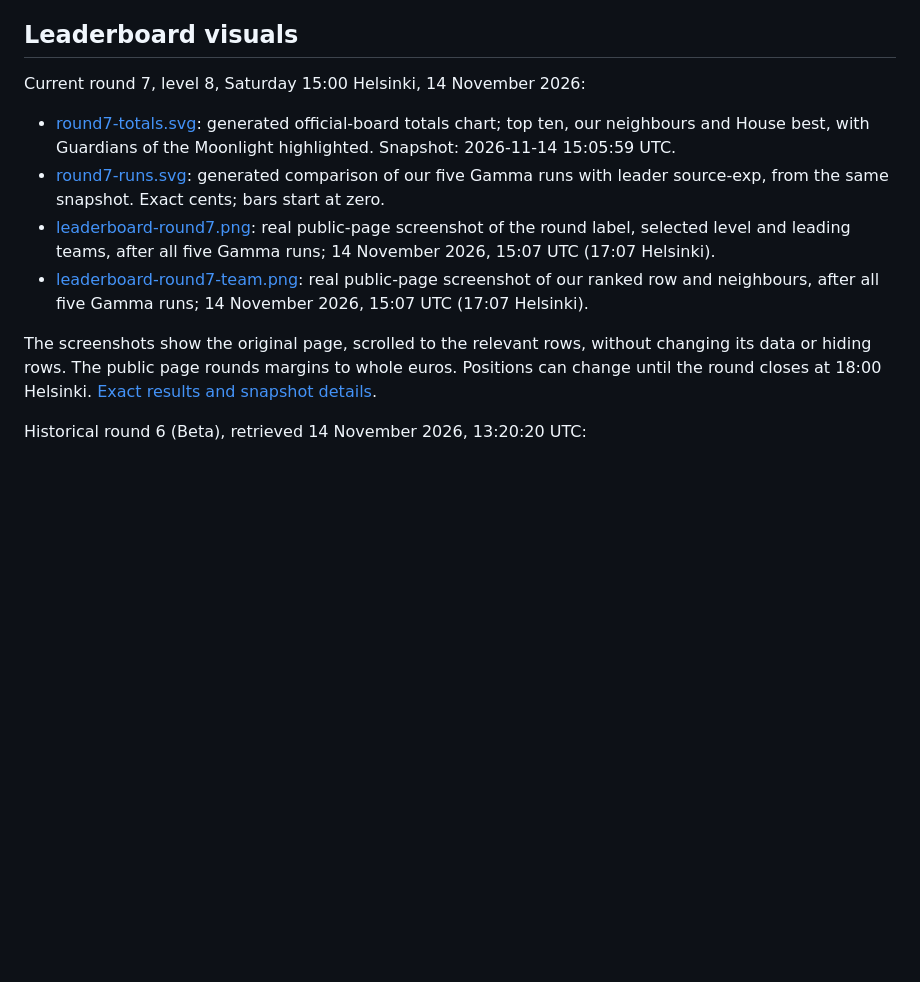
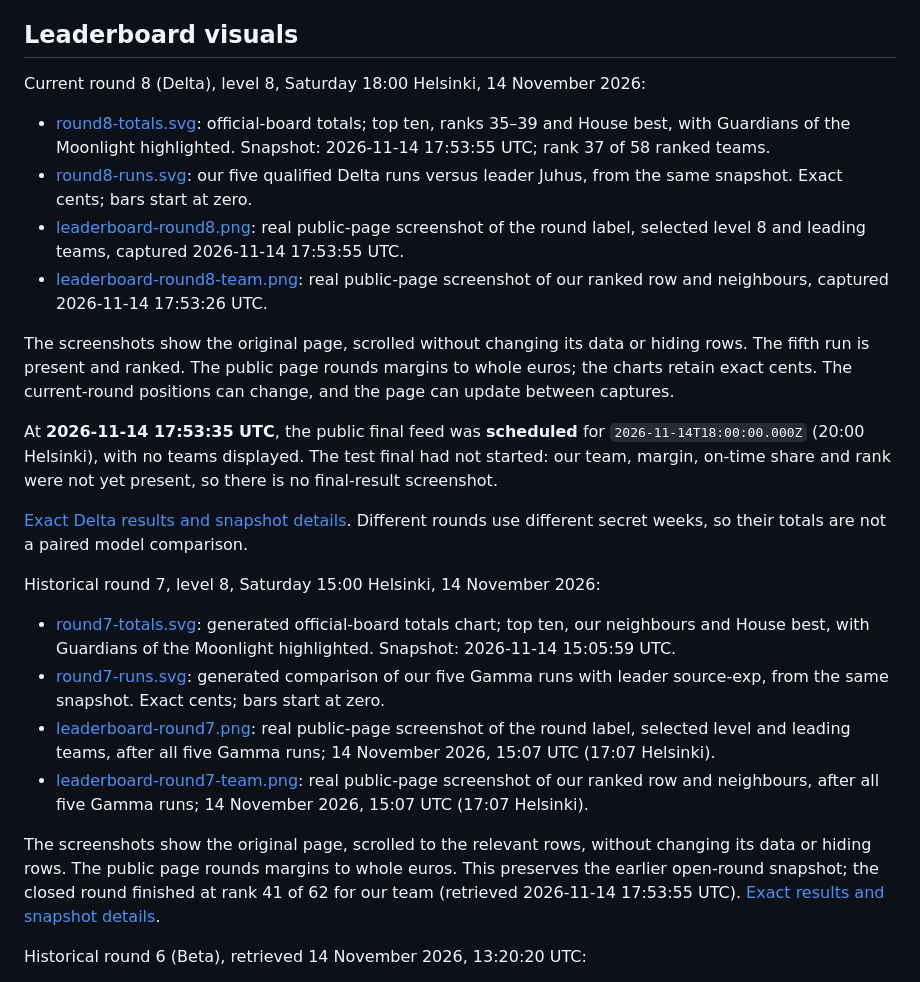
Before and after one commit to KotvicCodes/Cheap-Drive, a Markdown page: docs/screenshots/README.md, the part around the change. Drawn GitHub-style; blank space fills up the shorter version.

Commit message:
docs: update Delta round-8 leaderboard

```diff
--- a/docs/screenshots/README.md
+++ b/docs/screenshots/README.md
@@ -11,7 +11,28 @@ They were captured from a compact renderer copy that omits the redundant embedde
 
 ## Leaderboard visuals
 
-Current round 7, level 8, Saturday 15:00 Helsinki, 14 November 2026:
+Current round 8 (Delta), level 8, Saturday 18:00 Helsinki, 14 November 2026:
+
+- [round8-totals.svg](round8-totals.svg): official-board totals; top ten, ranks 35–39 and House best, with Guardians of the Moonlight highlighted. Snapshot: 2026-11-14 17:53:55 UTC; rank 37 of 58 ranked teams.
+- [round8-runs.svg](round8-runs.svg): our five qualified Delta runs versus leader Juhus, from the same snapshot. Exact cents; bars start at zero.
+- [leaderboard-round8.png](leaderboard-round8.png): real public-page screenshot of the round label, selected level 8 and leading teams, captured 2026-11-14 17:53:55 UTC.
+- [leaderboard-round8-team.png](leaderboard-round8-team.png): real public-page screenshot of our ranked row and neighbours, captured 2026-11-14 17:53:26 UTC.
+
+The screenshots show the original page, scrolled without changing its data or
+hiding rows. The fifth run is present and ranked. The public page rounds margins
+to whole euros; the charts retain exact cents. The current-round positions can
+change, and the page can update between captures.
+
+At **2026-11-14 17:53:35 UTC**, the public final feed was **scheduled** for
+`2026-11-14T18:00:00.000Z` (20:00 Helsinki), with no teams displayed.
+The test final had not started: our team, margin, on-time share and rank were
+not yet present, so there is no final-result screenshot.
+
+[Exact Delta results and snapshot details](../research/delta-board-round8.md).
+Different rounds use different secret weeks, so their totals are not a paired
+model comparison.
+
+Historical round 7, level 8, Saturday 15:00 Helsinki, 14 November 2026:
 
 - [round7-totals.svg](round7-totals.svg): generated official-board totals chart; top ten, our neighbours and House best, with Guardians of the Moonlight highlighted. Snapshot: 2026-11-14 15:05:59 UTC.
 - [round7-runs.svg](round7-runs.svg): generated comparison of our five Gamma runs with leader source-exp, from the same snapshot. Exact cents; bars start at zero.
@@ -20,7 +41,8 @@ Current round 7, level 8, Saturday 15:00 Helsinki, 14 November 2026:
 
 The screenshots show the original page, scrolled to the relevant rows, without
 changing its data or hiding rows. The public page rounds margins to whole euros.
-Positions can change until the round closes at 18:00 Helsinki.
+This preserves the earlier open-round snapshot; the closed round finished at
+rank 41 of 62 for our team (retrieved 2026-11-14 17:53:55 UTC).
 [Exact results and snapshot details](../research/gamma-board-round7.md).
 
 Historical round 6 (Beta), retrieved 14 November 2026, 13:20:20 UTC:
```
Also changed, not shown: README.md (+33 -26 lines), docs/research/delta-board-round8.md (added, +73 -0 lines), docs/screenshots/leaderboard-round8-team.png (added), docs/screenshots/leaderboard-round8.png (added), 2 other files.
